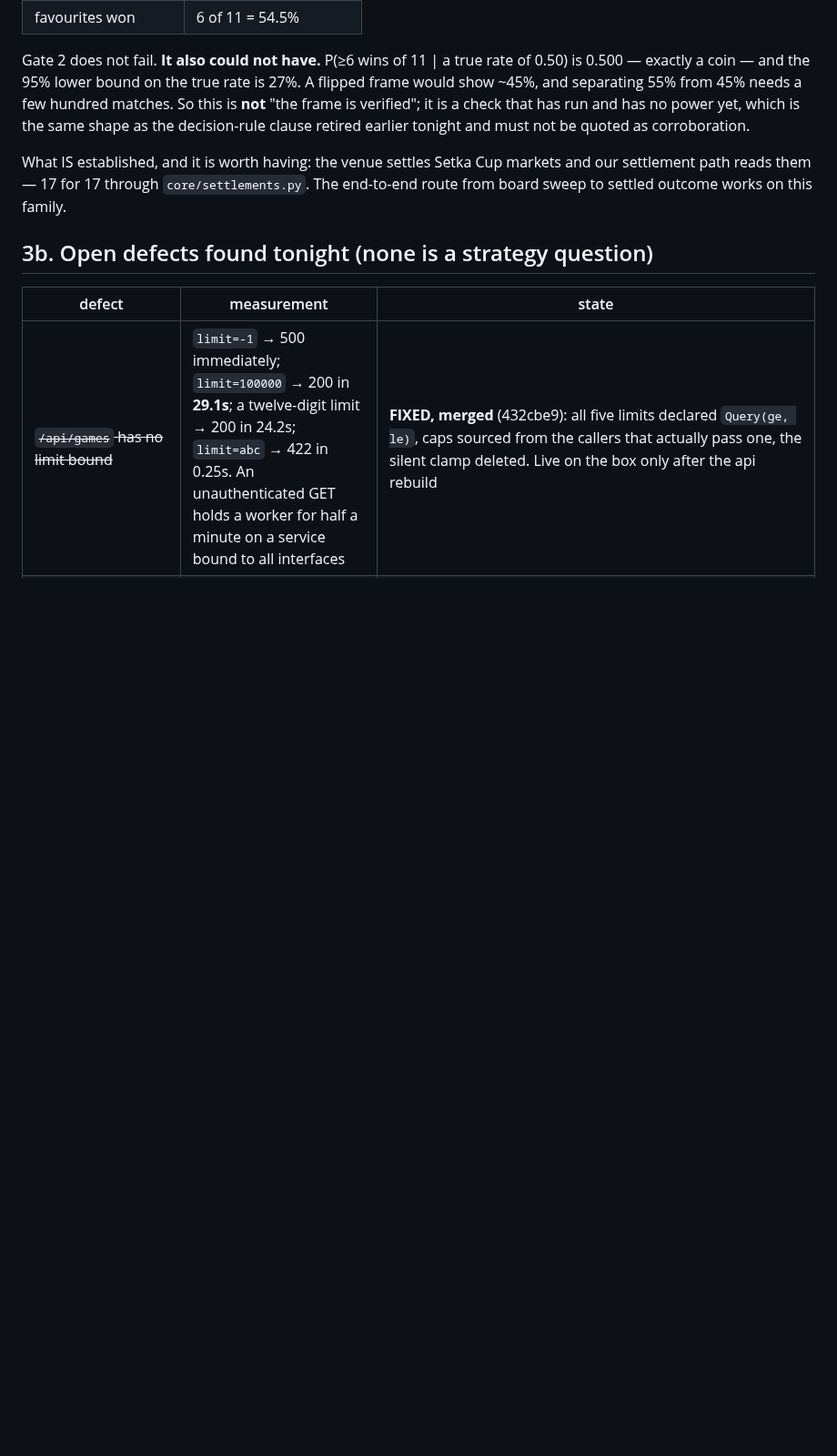
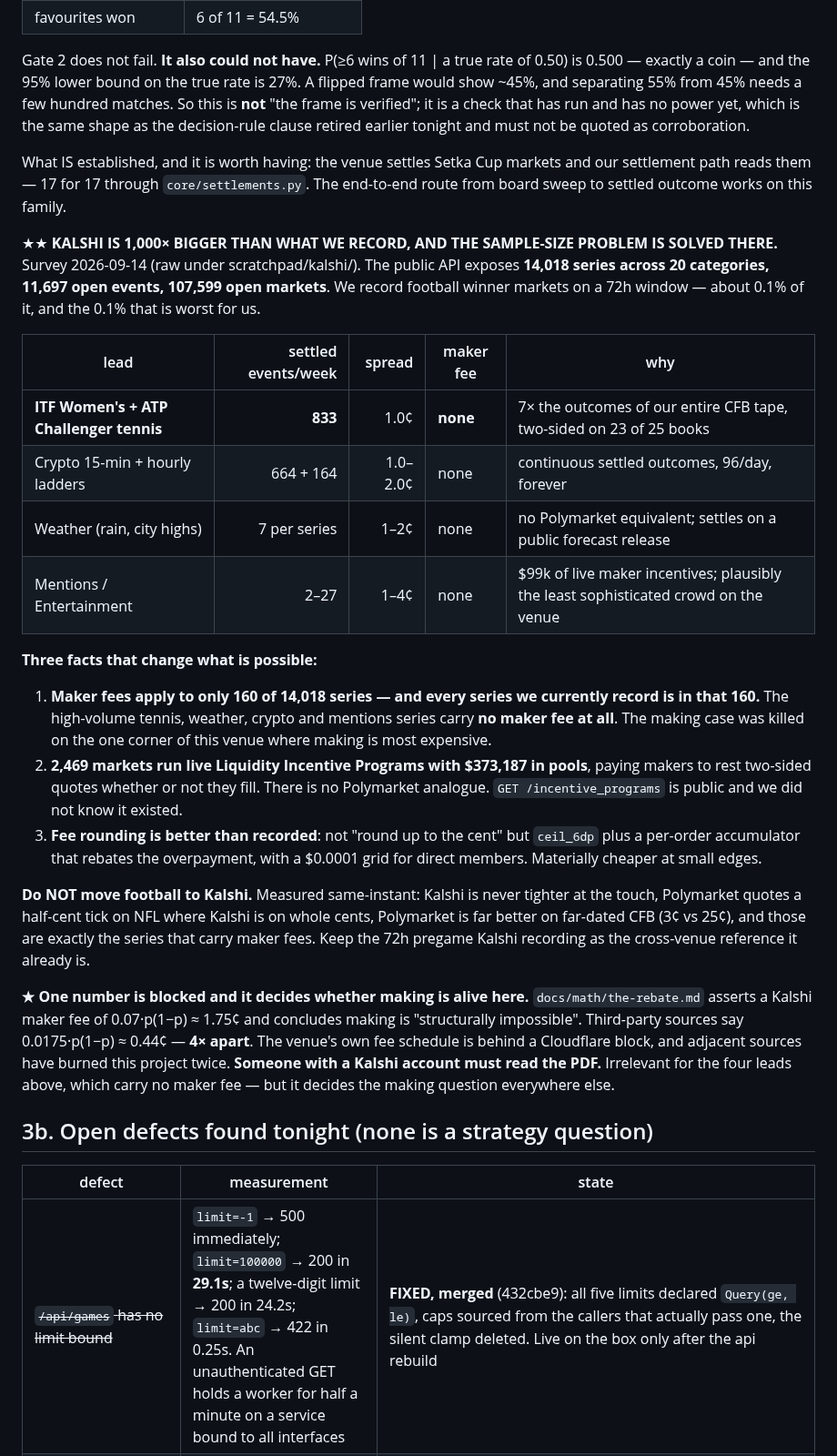
Before and after one commit to yyardi/Meridian, a Markdown page: STATUS.md, the part around the change. Shown at 91% size. Drawn GitHub-style; blank space fills up the shorter version.

Commit message:
Kalshi survey: 14,018 series, and the sample-size problem is solved on the part we never looked at
833 settled tennis matches a week against our 121 CFB games, at 1c spreads with no maker
fee. Maker fees apply to only 160 of 14,018 series and every series we record is in that
160 -- the making case was killed on the most expensive corner of the venue. 2,469 markets
run live maker-incentive pools worth $373k with no Polymarket analogue.

The maker-fee constant is 4x disputed and blocked behind Cloudflare; it decides the making
question and needs an account holder to read the schedule.

Co-Authored-By: Claude Opus 5 <noreply@anthropic.com>

```diff
--- a/STATUS.md
+++ b/STATUS.md
@@ -359,6 +359,47 @@ What IS established, and it is worth having: the venue settles Setka Cup markets
 settlement path reads them — 17 for 17 through `core/settlements.py`. The end-to-end route
 from board sweep to settled outcome works on this family.
 
+★★ **KALSHI IS 1,000× BIGGER THAN WHAT WE RECORD, AND THE SAMPLE-SIZE PROBLEM
+IS SOLVED THERE.** Survey 2026-09-14 (raw under scratchpad/kalshi/). The public
+API exposes **14,018 series across 20 categories, 11,697 open events, 107,599
+open markets**. We record football winner markets on a 72h window — about 0.1%
+of it, and the 0.1% that is worst for us.
+
+| lead | settled events/week | spread | maker fee | why |
+|---|---:|---:|---|---|
+| **ITF Women's + ATP Challenger tennis** | **833** | 1.0¢ | **none** | 7× the outcomes of our entire CFB tape, two-sided on 23 of 25 books |
+| Crypto 15-min + hourly ladders | 664 + 164 | 1.0–2.0¢ | none | continuous settled outcomes, 96/day, forever |
+| Weather (rain, city highs) | 7 per series | 1–2¢ | none | no Polymarket equivalent; settles on a public forecast release |
+| Mentions / Entertainment | 2–27 | 1–4¢ | none | $99k of live maker incentives; plausibly the least sophisticated crowd on the venue |
+
+**Three facts that change what is possible:**
+
+1. **Maker fees apply to only 160 of 14,018 series — and every series we currently
+   record is in that 160.** The high-volume tennis, weather, crypto and mentions
+   series carry **no maker fee at all**. The making case was killed on the one
+   corner of this venue where making is most expensive.
+2. **2,469 markets run live Liquidity Incentive Programs with $373,187 in pools**,
+   paying makers to rest two-sided quotes whether or not they fill. There is no
+   Polymarket analogue. `GET /incentive_programs` is public and we did not know
+   it existed.
+3. **Fee rounding is better than recorded**: not "round up to the cent" but
+   `ceil_6dp` plus a per-order accumulator that rebates the overpayment, with a
+   $0.0001 grid for direct members. Materially cheaper at small edges.
+
+**Do NOT move football to Kalshi.** Measured same-instant: Kalshi is never
+tighter at the touch, Polymarket quotes a half-cent tick on NFL where Kalshi is
+on whole cents, Polymarket is far better on far-dated CFB (3¢ vs 25¢), and those
+are exactly the series that carry maker fees. Keep the 72h pregame Kalshi
+recording as the cross-venue reference it already is.
+
+**★ One number is blocked and it decides whether making is alive here.**
+`docs/math/the-rebate.md` asserts a Kalshi maker fee of 0.07·p(1−p) ≈ 1.75¢ and
+concludes making is "structurally impossible". Third-party sources say
+0.0175·p(1−p) ≈ 0.44¢ — **4× apart**. The venue's own fee schedule is behind a
+Cloudflare block, and adjacent sources have burned this project twice. **Someone
+with a Kalshi account must read the PDF.** Irrelevant for the four leads above,
+which carry no maker fee — but it decides the making question everywhere else.
+
 ## 3b. Open defects found tonight (none is a strategy question)
 
 | defect | measurement | state |
```
